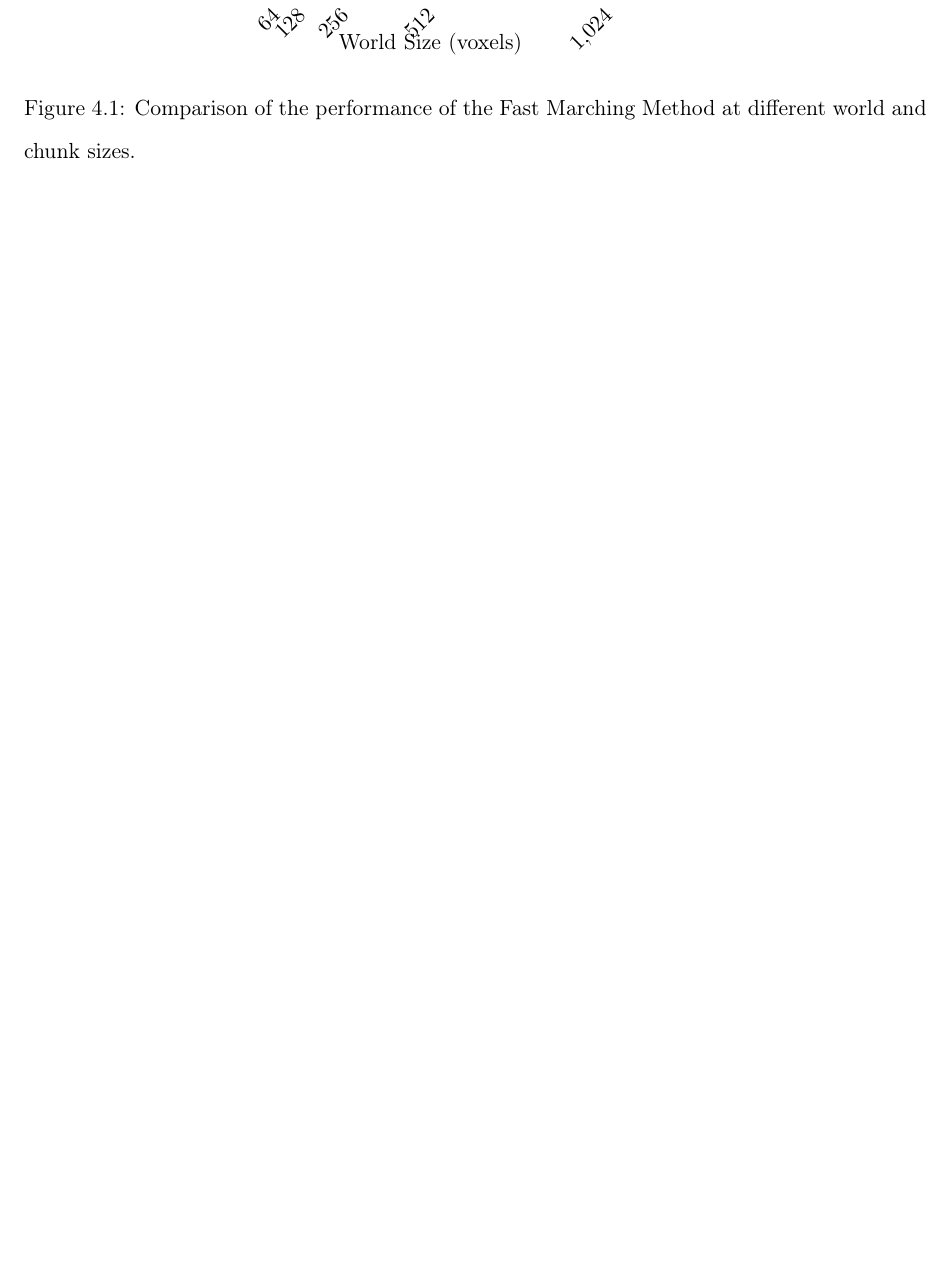
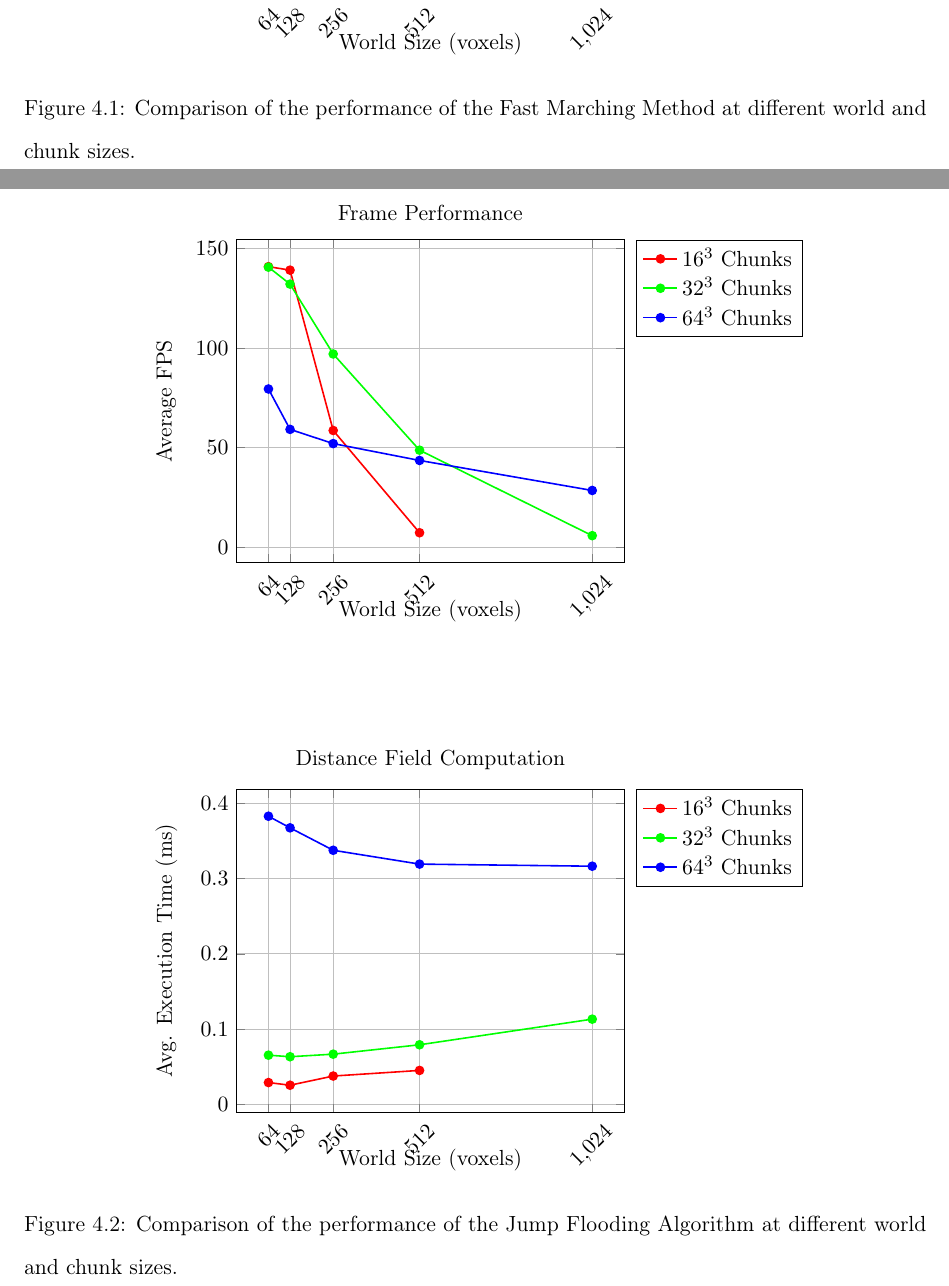
Before and after one commit to Fedron/gpu-voxel-fields, a LaTeX thesis (report/dissertation/dissertation.tex, which reads report/dissertation/chapter4_implementation.tex): part of page 37 of 40 before the commit and two parts of pages 37 and 38 of 41 after it, the two joined at a grey line, cut so that both start at the same text, the shorter picture padded with empty space. Compiled offline with pdfLaTeX.

Commit message:
feat(report): add performance results for JFA

```diff
--- a/report/dissertation/chapter4_implementation.tex
+++ b/report/dissertation/chapter4_implementation.tex
@@ -378,0 +406,61 @@ This is going to be fun\dots
+\end{table}
+
+\begin{figure}
+    \centering
+    \begin{tikzpicture}
+        \begin{groupplot}[
+                group style={
+                        group size=1 by 2,
+                        vertical sep=4cm,
+                    },
+                grid=major
+            ]
+
+            \nextgroupplot[
+                title={Frame Performance},
+                xlabel={World Size (voxels)}, ylabel={Average FPS},
+                xtick={64,128,256,512,1024},
+                xticklabel style={rotate=45},
+                legend pos=outer north east
+            ]
+            \addplot[red, thick, mark=*] coordinates {
+                    (64,140.95991) (128,139.21750) (256,58.62559) (512,7.22179)
+                };
+            \addlegendentry{$16^3$ Chunks}
+
+            \addplot[green, thick, mark=*] coordinates {
+                    (64,140.72791) (128,132.19121) (256,97.06799) (512,48.7238) (1024,5.75885)
+                };
+            \addlegendentry{$32^3$ Chunks}
+
+            \addplot[blue, thick, mark=*] coordinates {
+                    (64,79.47583) (128,59.17962) (256,52.03550) (512,43.55900) (1024,28.47231)
+                };
+            \addlegendentry{$64^3$ Chunks}
+
+            \nextgroupplot[
+                title={Distance Field Computation},
+                xlabel={World Size (voxels)}, ylabel={Avg. Execution Time (ms)},
+                xtick={64,128,256,512,1024},
+                xticklabel style={rotate=45},
+                legend pos=outer north east
+            ]
+            \addplot[red, thick, mark=*] coordinates {
+                    (64,0.029005498) (128,0.025463749) (256,0.037660573) (512,0.045116894)
+                };
+            \addlegendentry{$16^3$ Chunks}
+
+            \addplot[green, thick, mark=*] coordinates {
+                    (64,0.06540906) (128,0.06330304) (256,0.066737905) (512,0.079189345) (1024,0.113251306)
+                };
+            \addlegendentry{$32^3$ Chunks}
+
+            \addplot[blue, thick, mark=*] coordinates {
+                    (64,0.38292697) (128,0.367488) (256,0.3376916) (512,0.3192967) (1024,0.31650382)
+                };
+            \addlegendentry{$64^3$ Chunks}
+        \end{groupplot}
+    \end{tikzpicture}
+
+    \caption{Comparison of the performance of the Jump Flooding Algorithm at different world and chunk sizes.}
+\end{figure}
```
Also changed, not shown: report/dissertation/abbrev.tex (+2 -0 lines), report/dissertation/dissertation.pdf, report/dissertation/chapter4_implementation.tex (37 more changed lines).
